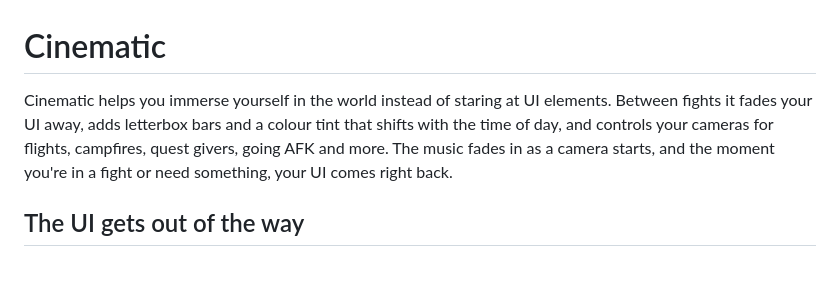
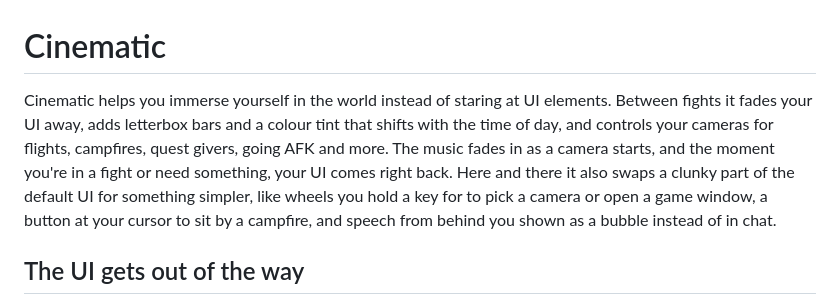
Before and after one commit to sapowowdev/Cinematic, a Markdown page: README.md, the part around the change. Rendered like a GitHub page; blank space fills up the shorter version.

Commit message:
Description: says Cinematic also swaps clunky parts of the default UI for simpler ones (the camera and menu wheels, the campfire button, speech from behind you as a bubble)
Co-Authored-By: Claude Opus 5.5 <noreply@anthropic.com>

```diff
--- a/README.md
+++ b/README.md
@@ -1,6 +1,6 @@
 # Cinematic
 
-Cinematic helps you immerse yourself in the world instead of staring at UI elements. Between fights it fades your UI away, adds letterbox bars and a colour tint that shifts with the time of day, and controls your cameras for flights, campfires, quest givers, going AFK and more. The music fades in as a camera starts, and the moment you're in a fight or need something, your UI comes right back.
+Cinematic helps you immerse yourself in the world instead of staring at UI elements. Between fights it fades your UI away, adds letterbox bars and a colour tint that shifts with the time of day, and controls your cameras for flights, campfires, quest givers, going AFK and more. The music fades in as a camera starts, and the moment you're in a fight or need something, your UI comes right back. Here and there it also swaps a clunky part of the default UI for something simpler, like wheels you hold a key for to pick a camera or open a game window, a button at your cursor to sit by a campfire, and speech from behind you shown as a bubble instead of in chat.
 
 ## The UI gets out of the way
 
```
